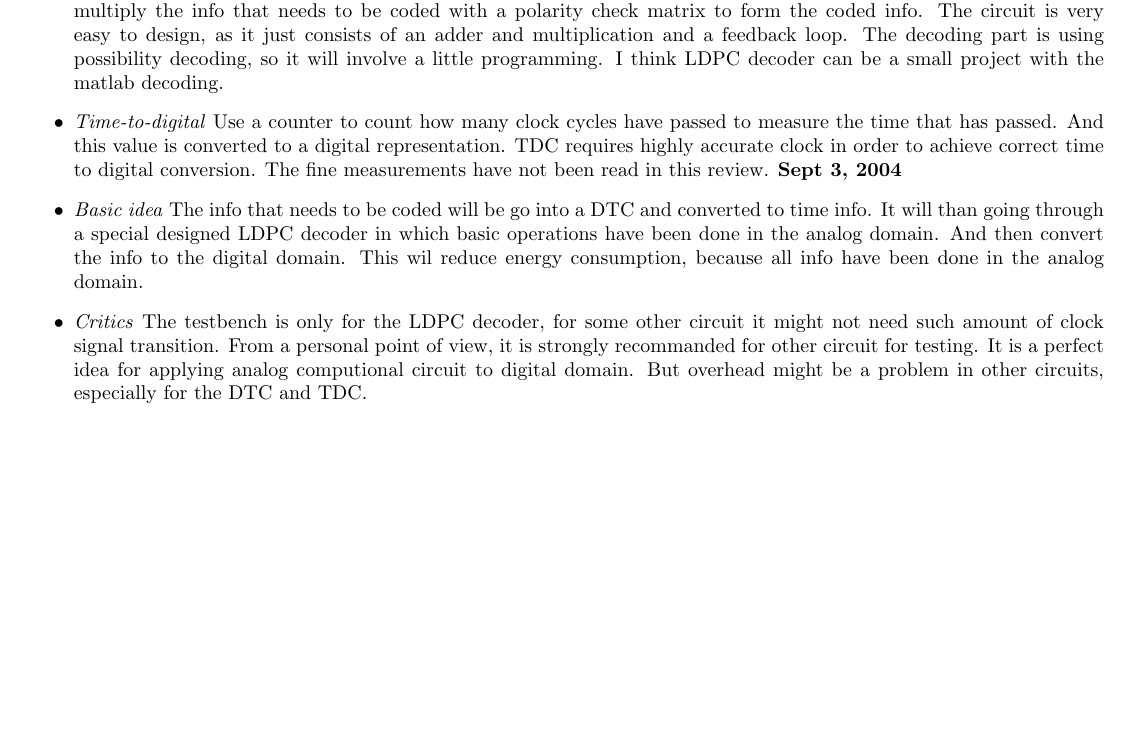
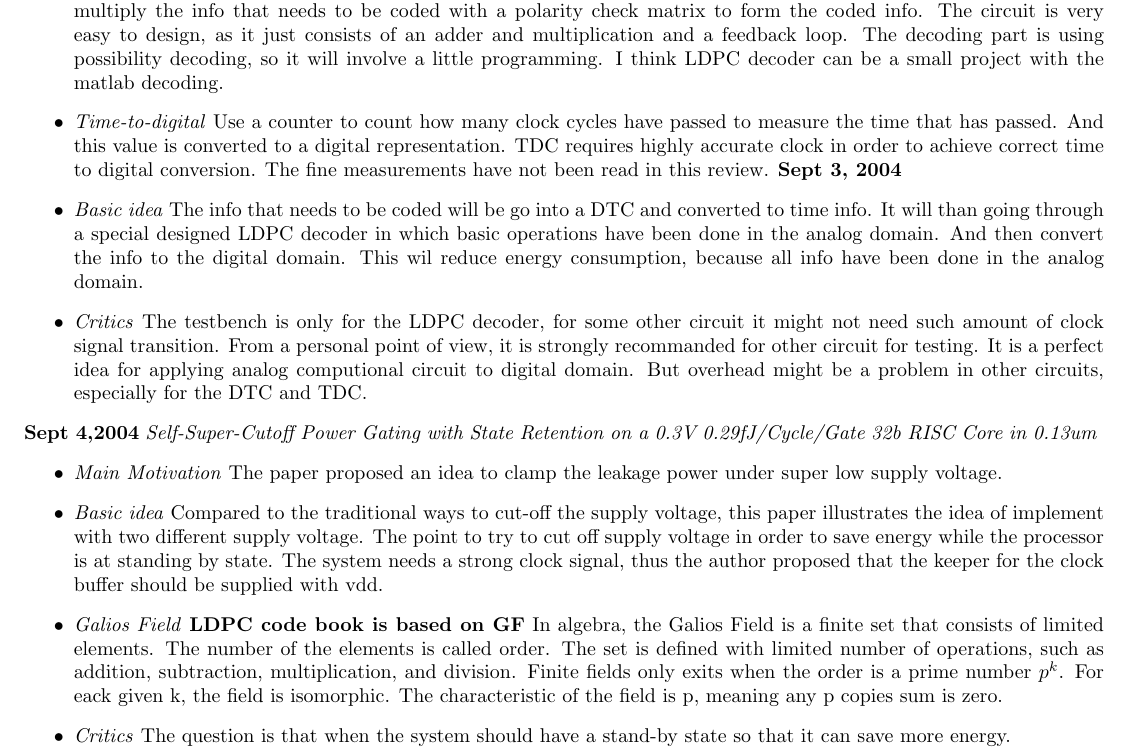
Before and after one commit to byzhou/research_notes, a LaTeX document (week1_fall.tex): part of the page, cut so that both start at the same text, the shorter picture padded with empty space. Compiled offline with pdfLaTeX.

Commit message:
AUTOCOMMIT on Thu Sep  4 10:06:54 EDT 2014

```diff
--- a/week1_fall.tex
+++ b/week1_fall.tex
@@ -48,4 +48,27 @@
 
         \end{itemize}
 
+
+\noindent \textbf{Sept 4,2004}
+\textit{Self-Super-Cutoff Power Gating with State Retention on a 0.3V 0.29fJ/Cycle/Gate 32b RISC Core in 0.13um}
+\indent		\begin{itemize}
+            \item \textit{Main Motivation} The paper proposed an idea to clamp the leakage power under super low supply voltage.
+
+            \item \textit{Basic idea}
+            Compared to the traditional ways to cut-off the supply voltage, this paper illustrates the idea of implement with two different supply voltage.
+            The point to try to cut off supply voltage in order to save energy while the processor is at standing by state.
+            The system needs a strong clock signal, thus the author proposed that the keeper for the clock buffer should be supplied with vdd.
+
+            \item \textit{Galios Field}
+            \textbf{LDPC code book is based on GF}
+            In algebra, the Galios Field is a finite set that consists of limited elements.
+            The number of the elements is called order.
+            The set is defined with limited number of operations, such as addition, subtraction, multiplication, and division.
+            Finite fields only exits when the order is a prime number $p^{k}$.
+            For eack given k, the field is isomorphic.
+            The characteristic of the field is p, meaning any p copies sum is zero.
+
+            \item \textit{Critics}
+            The question is that when the system should have a stand-by state so that it can save more energy.
+
 \end{document}
```
Also changed, not shown: 1 other file.
